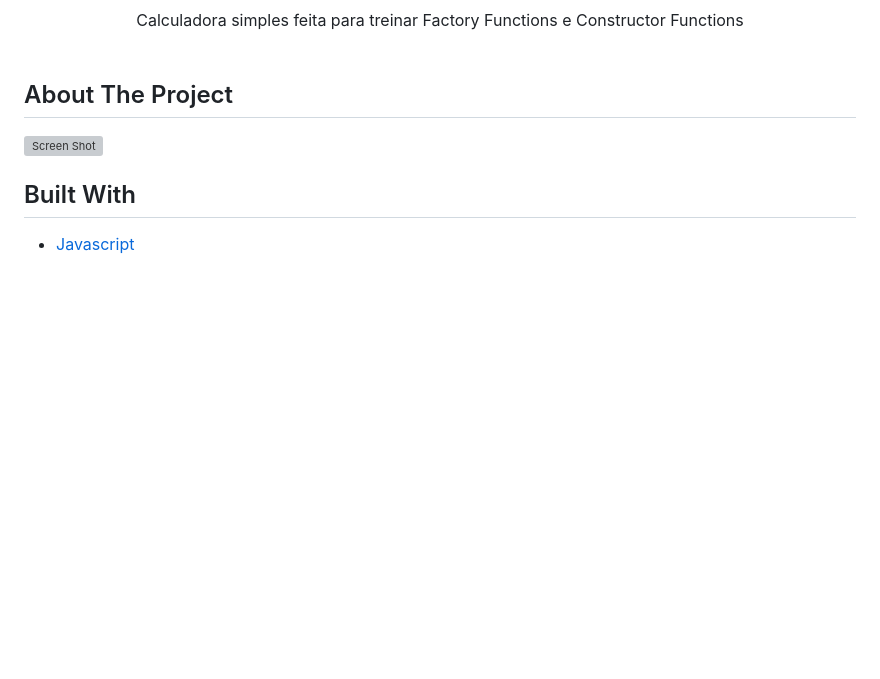
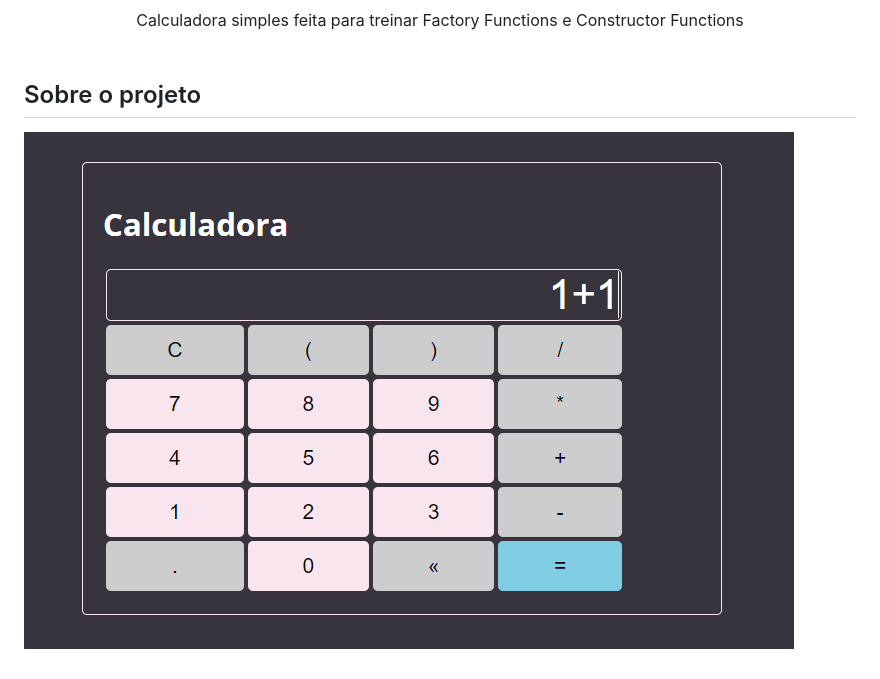
Before and after one commit to ecmedeiros/calculadora, a Markdown page: README.md, the part around the change. Rendered like a GitHub page; pictures changed too: images/screenshot.png (added); blank space fills up the shorter version; grey boxes are pictures that could not be loaded.

```diff
--- a/README.md
+++ b/README.md
@@ -15,11 +15,6 @@
 
 
 
-## About The Project
+## Sobre o projeto
 
 ![Screen Shot](images/screenshot.png)
-
-
-## Built With
-
-* [Javascript](https://www.javascript.com/)
```
Also changed, not shown: images/logo.png (added).
